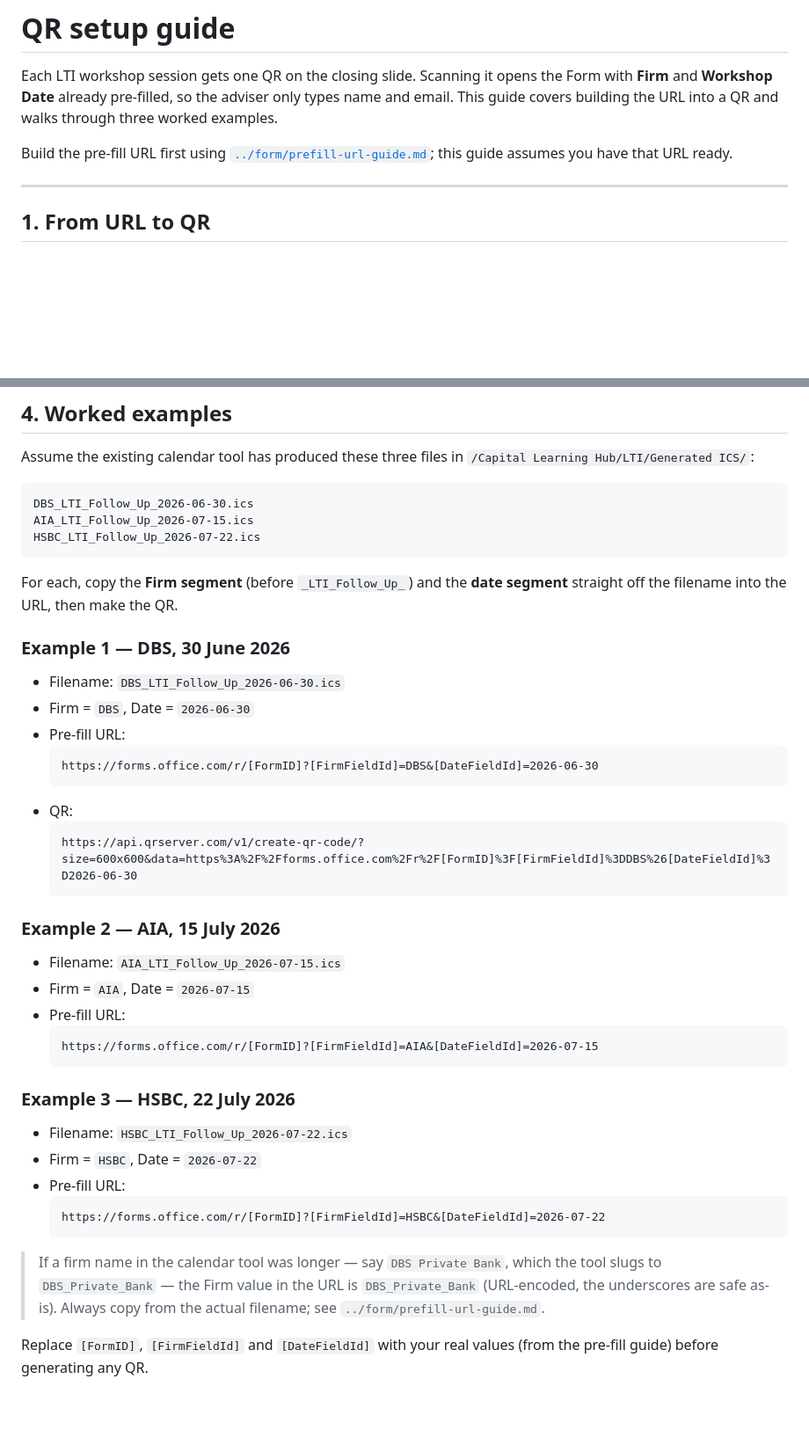
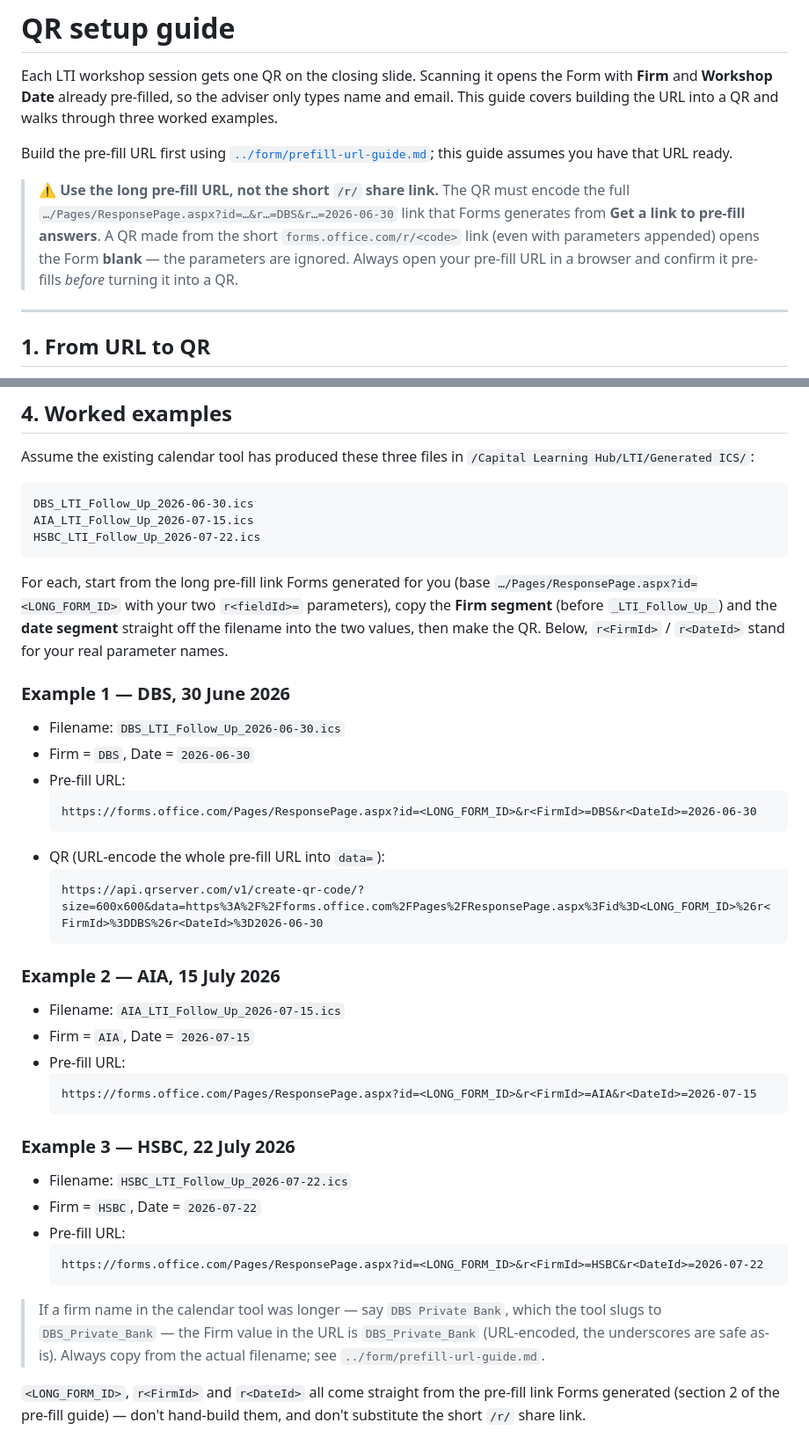
Before and after one commit to cheesin30/decisionframework, a Markdown page: lti-followup-test/qr/qr-setup.md, 2 parts joined by grey strips. Shown at 88% size. Drawn GitHub-style; blank space fills up the shorter version.

````diff
--- a/lti-followup-test/qr/qr-setup.md
+++ b/lti-followup-test/qr/qr-setup.md
@@ -7,6 +7,13 @@ through three worked examples.
 
 Build the pre-fill URL first using [`../form/prefill-url-guide.md`](../form/prefill-url-guide.md);
 this guide assumes you have that URL ready.
+
+> ⚠️ **Use the long pre-fill URL, not the short `/r/` share link.** The QR must
+> encode the full `…/Pages/ResponsePage.aspx?id=…&r…=DBS&r…=2026-06-30` link that
+> Forms generates from **Get a link to pre-fill answers**. A QR made from the
+> short `forms.office.com/r/<code>` link (even with parameters appended) opens
+> the Form **blank** — the parameters are ignored. Always open your pre-fill URL
+> in a browser and confirm it pre-fills *before* turning it into a QR.
 
 ---
 
@@ -64,8 +71,11 @@ AIA_LTI_Follow_Up_2026-07-15.ics
 HSBC_LTI_Follow_Up_2026-07-22.ics
 ```
 
-For each, copy the **Firm segment** (before `_LTI_Follow_Up_`) and the **date
-segment** straight off the filename into the URL, then make the QR.
+For each, start from the long pre-fill link Forms generated for you (base
+`…/Pages/ResponsePage.aspx?id=<LONG_FORM_ID>` with your two `r<fieldId>=`
+parameters), copy the **Firm segment** (before `_LTI_Follow_Up_`) and the **date
+segment** straight off the filename into the two values, then make the QR. Below,
+`r<FirmId>` / `r<DateId>` stand for your real parameter names.
 
 ### Example 1 — DBS, 30 June 2026
 
@@ -73,11 +83,11 @@ segment** straight off the filename into the URL, then make the QR.
 - Firm = `DBS`, Date = `2026-06-30`
 - Pre-fill URL:
   ```
-  https://forms.office.com/r/[FormID]?[FirmFieldId]=DBS&[DateFieldId]=2026-06-30
+  https://forms.office.com/Pages/ResponsePage.aspx?id=<LONG_FORM_ID>&r<FirmId>=DBS&r<DateId>=2026-06-30
   ```
-- QR:
+- QR (URL-encode the whole pre-fill URL into `data=`):
   ```
-  https://api.qrserver.com/v1/create-qr-code/?size=600x600&data=https%3A%2F%2Fforms.office.com%2Fr%2F[FormID]%3F[FirmFieldId]%3DDBS%26[DateFieldId]%3D2026-06-30
+  https://api.qrserver.com/v1/create-qr-code/?size=600x600&data=https%3A%2F%2Fforms.office.com%2FPages%2FResponsePage.aspx%3Fid%3D<LONG_FORM_ID>%26r<FirmId>%3DDBS%26r<DateId>%3D2026-06-30
   ```
 
 ### Example 2 — AIA, 15 July 2026
@@ -86,7 +96,7 @@ segment** straight off the filename into the URL, then make the QR.
 - Firm = `AIA`, Date = `2026-07-15`
 - Pre-fill URL:
   ```
-  https://forms.office.com/r/[FormID]?[FirmFieldId]=AIA&[DateFieldId]=2026-07-15
+  https://forms.office.com/Pages/ResponsePage.aspx?id=<LONG_FORM_ID>&r<FirmId>=AIA&r<DateId>=2026-07-15
   ```
 
 ### Example 3 — HSBC, 22 July 2026
@@ -95,7 +105,7 @@ segment** straight off the filename into the URL, then make the QR.
 - Firm = `HSBC`, Date = `2026-07-22`
 - Pre-fill URL:
   ```
-  https://forms.office.com/r/[FormID]?[FirmFieldId]=HSBC&[DateFieldId]=2026-07-22
+  https://forms.office.com/Pages/ResponsePage.aspx?id=<LONG_FORM_ID>&r<FirmId>=HSBC&r<DateId>=2026-07-22
   ```
 
 > If a firm name in the calendar tool was longer — say `DBS Private Bank`, which
@@ -103,5 +113,6 @@ segment** straight off the filename into the URL, then make the QR.
 > `DBS_Private_Bank` (URL-encoded, the underscores are safe as-is). Always copy
 > from the actual filename; see `../form/prefill-url-guide.md`.
 
-Replace `[FormID]`, `[FirmFieldId]` and `[DateFieldId]` with your real values
-(from the pre-fill guide) before generating any QR.
+`<LONG_FORM_ID>`, `r<FirmId>` and `r<DateId>` all come straight from the pre-fill
+link Forms generated (section 2 of the pre-fill guide) — don't hand-build them,
+and don't substitute the short `/r/` share link.
````
Also changed, not shown: lti-followup-test/docs/RUNBOOK.md (+15 -0 lines), lti-followup-test/form/prefill-url-guide.md (+42 -29 lines).
